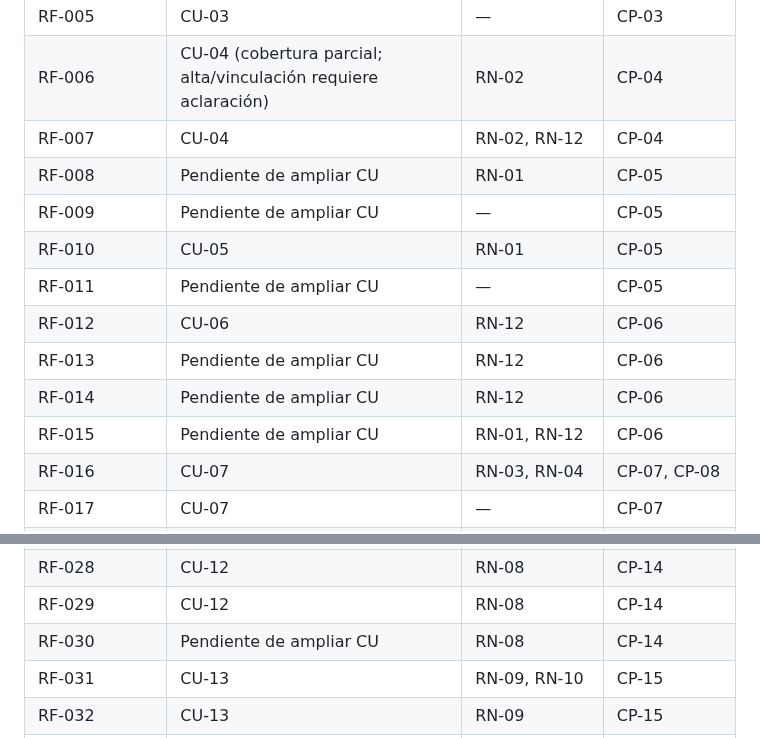
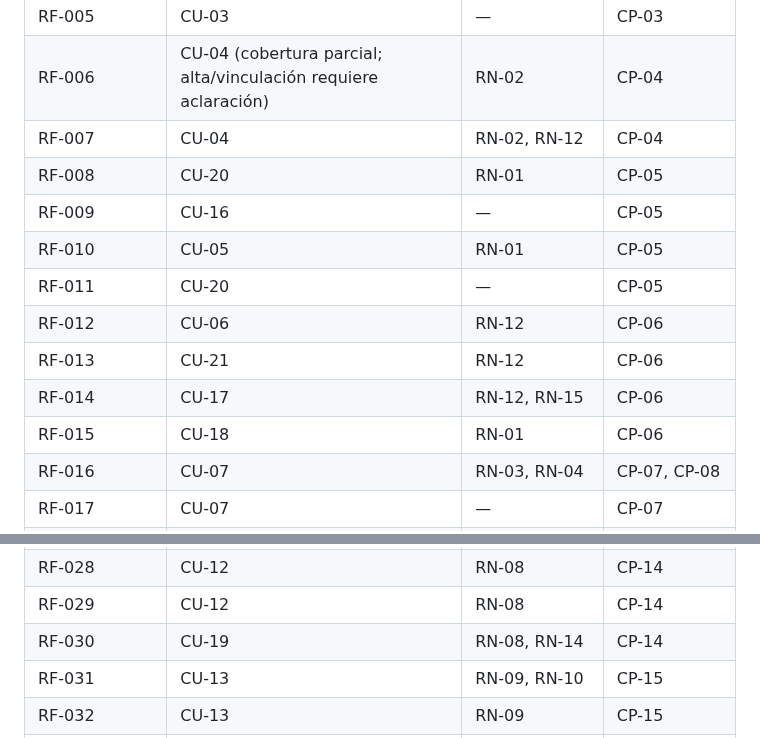
Before and after one commit to maurozavatti/TPI_Grupo_101_GymManager, a Markdown page: docs/MATRIZ_DE_TRAZABILIDAD.md, 2 parts joined by grey strips. Drawn GitHub-style.

```diff
--- a/docs/MATRIZ_DE_TRAZABILIDAD.md
+++ b/docs/MATRIZ_DE_TRAZABILIDAD.md
@@ -30,14 +30,14 @@ La matriz permite seguir cada requerimiento hacia sus casos de uso, reglas de ne
 | RF-005 | CU-03 | — | CP-03 |
 | RF-006 | CU-04 (cobertura parcial; alta/vinculación requiere aclaración) | RN-02 | CP-04 |
 | RF-007 | CU-04 | RN-02, RN-12 | CP-04 |
-| RF-008 | Pendiente de ampliar CU | RN-01 | CP-05 |
-| RF-009 | Pendiente de ampliar CU | — | CP-05 |
+| RF-008 | CU-20 | RN-01 | CP-05 |
+| RF-009 | CU-16 | — | CP-05 |
 | RF-010 | CU-05 | RN-01 | CP-05 |
-| RF-011 | Pendiente de ampliar CU | — | CP-05 |
+| RF-011 | CU-20 | — | CP-05 |
 | RF-012 | CU-06 | RN-12 | CP-06 |
-| RF-013 | Pendiente de ampliar CU | RN-12 | CP-06 |
-| RF-014 | Pendiente de ampliar CU | RN-12 | CP-06 |
-| RF-015 | Pendiente de ampliar CU | RN-01, RN-12 | CP-06 |
+| RF-013 | CU-21 | RN-12 | CP-06 |
+| RF-014 | CU-17 | RN-12, RN-15 | CP-06 |
+| RF-015 | CU-18 | RN-01 | CP-06 |
 | RF-016 | CU-07 | RN-03, RN-04 | CP-07, CP-08 |
 | RF-017 | CU-07 | — | CP-07 |
 | RF-018 | CU-08 | RN-03 | CP-09 |
@@ -52,7 +52,7 @@ La matriz permite seguir cada requerimiento hacia sus casos de uso, reglas de ne
 | RF-027 | CU-11, CU-12 (consulta del cliente pendiente de detalle) | RN-07 | CP-13 |
 | RF-028 | CU-12 | RN-08 | CP-14 |
 | RF-029 | CU-12 | RN-08 | CP-14 |
-| RF-030 | Pendiente de ampliar CU | RN-08 | CP-14 |
+| RF-030 | CU-19 | RN-08, RN-14 | CP-14 |
 | RF-031 | CU-13 | RN-09, RN-10 | CP-15 |
 | RF-032 | CU-13 | RN-09 | CP-15 |
 | RF-033 | CU-13 | RN-10 | CP-15 |
```
Also changed, not shown: docs/CASOS_DE_USO.md (+60 -0 lines), docs/REQUERIMIENTOS_FUNCIONALES.md (+1 -1 lines).
